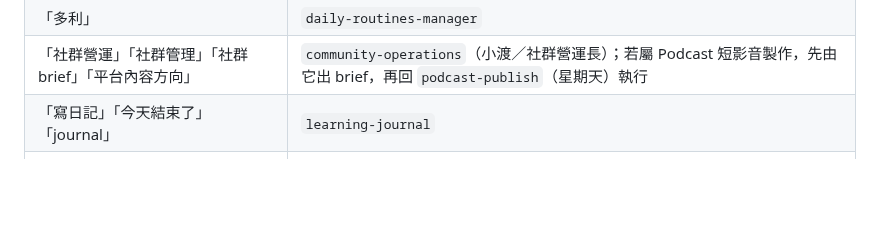
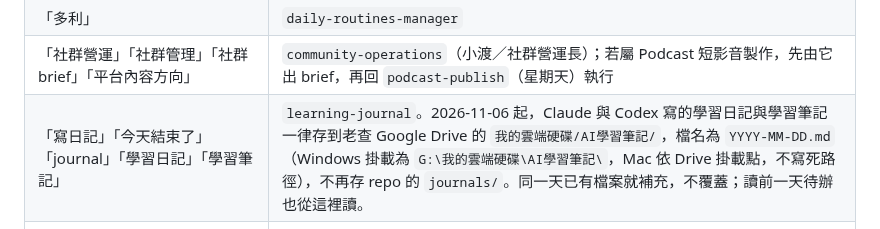
Before and after one commit to CharlesWang1221/claude-code-setup, a Markdown page: AGENTS.md, the part around the change. GitHub-like rendering; blank space fills up the shorter version.

Commit message:
rules: 學習日記改存 Drive AI學習筆記，Claude 與 Codex 共用
Co-Authored-By: Claude Opus 5.5 <noreply@anthropic.com>

```diff
--- a/AGENTS.md
+++ b/AGENTS.md
@@ -71,7 +71,7 @@
 | 「做圖卡」「/cards」「社群圖卡」 | 若屬 Podcast 單集，走 `podcast-publish` 的 IG 圖步驟；其他圖卡先判斷是否有對應 Skill，不得憑關鍵字硬派。 |
 | 「多利」 | `daily-routines-manager` |
 | 「社群營運」「社群管理」「社群 brief」「平台內容方向」 | `community-operations`（小渡／社群營運長）；若屬 Podcast 短影音製作，先由它出 brief，再回 `podcast-publish`（星期天）執行 |
-| 「寫日記」「今天結束了」「journal」 | `learning-journal` |
+| 「寫日記」「今天結束了」「journal」「學習日記」「學習筆記」 | `learning-journal`。2026-11-06 起，Claude 與 Codex 寫的學習日記與學習筆記一律存到老查 Google Drive 的 `我的雲端硬碟/AI學習筆記/`，檔名為 `YYYY-MM-DD.md`（Windows 掛載為 `G:\我的雲端硬碟\AI學習筆記\`，Mac 依 Drive 掛載點，不寫死路徑），不再存 repo 的 `journals/`。同一天已有檔案就補充，不覆蓋；讀前一天待辦也從這裡讀。 |
 | 「動手前先想清楚」「/brainstorm」 | `brainstorm` |
 | 「銷售頁」「landing page」「$landing」 | `landing` |
 | 「幫我分析這些留言」「需求地圖」「選題靈感」「小市」 | `voc-jtbd-demand-map` |
```
Also changed, not shown: docs/RULE_CHANGELOG.md (+1 -0 lines).
